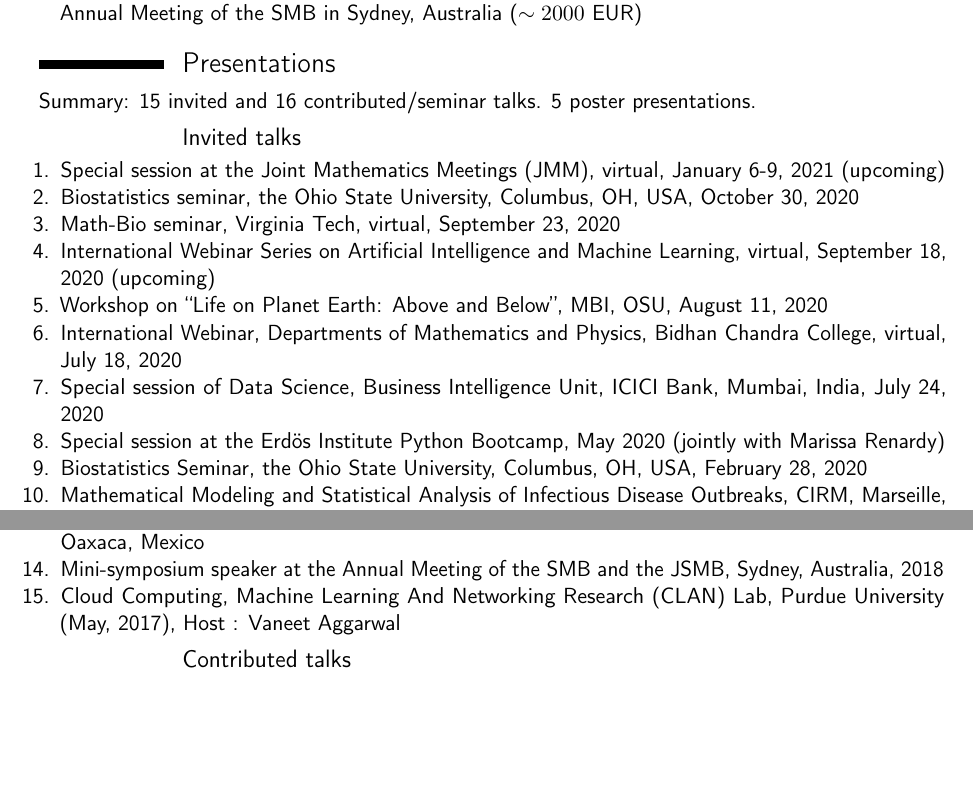
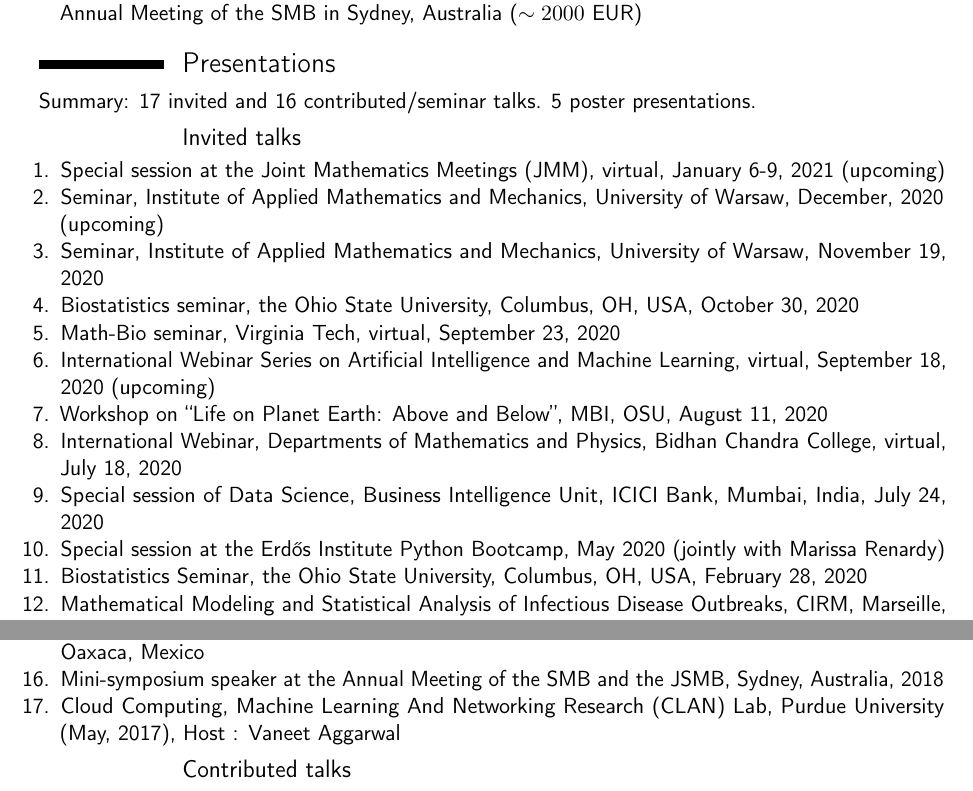
Before and after one commit to wasiur/wasiur.github.io, a LaTeX CV (CV/CV_KhudaBukhsh.tex): two parts of page 4 of 7, joined at a grey line, cut so that both start at the same text, the shorter picture padded with empty space. Compiled offline with pdfLaTeX.

Commit message:
minor changes in the CV

```diff
--- a/CV/CV_KhudaBukhsh.tex
+++ b/CV/CV_KhudaBukhsh.tex
@@ -447,17 +447,19 @@ Interested in applied probability theory, mathematical biology, data science. Pr
 
 
 \section{Presentations}
-Summary: 15 invited and 16 contributed/seminar talks. 5 poster presentations.
+Summary: 17 invited and 16 contributed/seminar talks. 5 poster presentations.
 \subsection{Invited talks}
 \begin{enumerate}
 	\item Special session at the Joint Mathematics Meetings (JMM), virtual, January 6-9, 2021 (upcoming)
+	\item Seminar, Institute of Applied Mathematics and Mechanics, University of Warsaw, December, 2020 (upcoming)
+	\item Seminar, Institute of Applied Mathematics and Mechanics, University of Warsaw, November 19, 2020
 	\item Biostatistics seminar, the Ohio State University, Columbus, OH, USA, October 30, 2020
 	\item Math-Bio seminar, Virginia Tech, virtual, September 23, 2020
 	\item International Webinar Series on Artificial Intelligence and Machine Learning, virtual, September 18, 2020 (upcoming)
 	\item {Workshop on “Life on Planet Earth: Above and Below”, MBI, OSU, August 11, 2020}
 	\item {International Webinar, Departments of Mathematics and Physics, Bidhan Chandra College, virtual, July 18, 2020}
 	\item {Special session of Data Science, Business Intelligence Unit, ICICI Bank, Mumbai, India, July 24, 2020}
-	\item {Special session at the Erd\"os Institute Python Bootcamp, May 2020 (jointly with Marissa Renardy)}
+	\item {Special session at the Erd\H{o}s Institute Python Bootcamp, May 2020 (jointly with Marissa Renardy)}
 	\item {Biostatistics Seminar, the Ohio State University, Columbus, OH, USA, February 28, 2020}
 	\item {Mathematical Modeling and Statistical Analysis of Infectious Disease Outbreaks, CIRM, Marseille, France, February 21, 2020}
 	\item {Mini-symposium speaker at the Annual Meeting of the SMB, Montreal, Canada, 2019}
```
Also changed, not shown: CV/publications.bib (+1 -1 lines), CV/CV_KhudaBukhsh.pdf.
